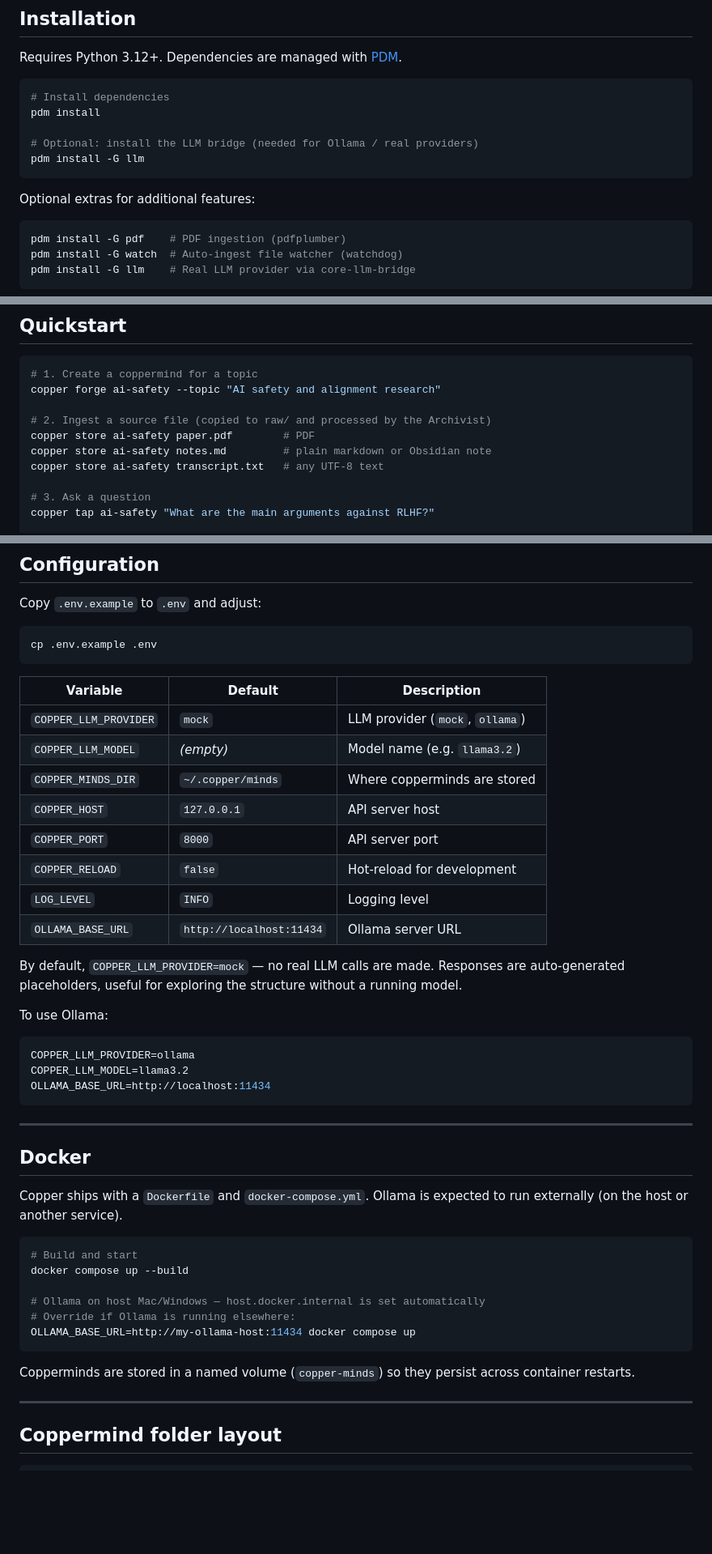
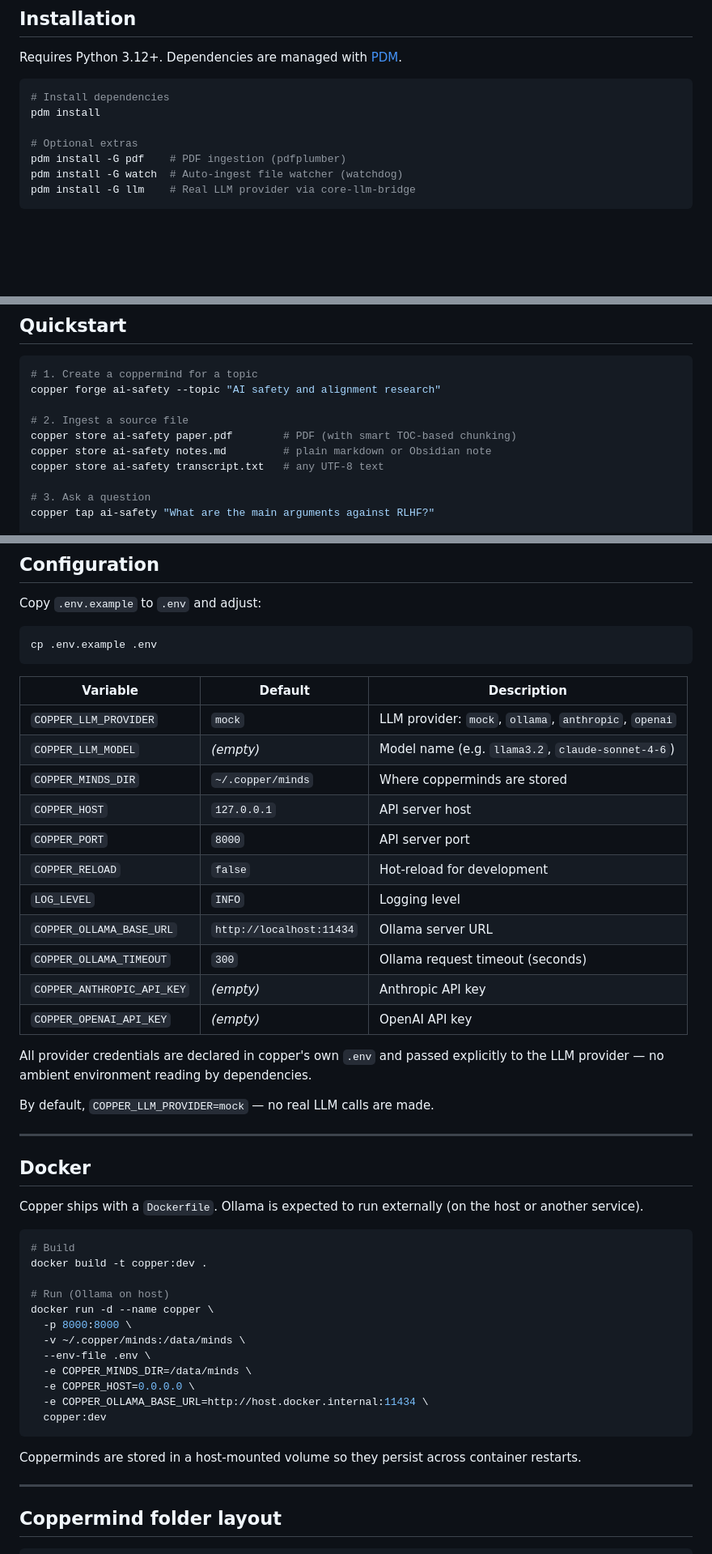
Before and after one commit to fermaat/copper, a Markdown page: README.md, 3 parts joined by grey strips. Shown at 81% size. Rendered like a GitHub page; blank space fills up the shorter version.

````diff
--- a/README.md
+++ b/README.md
@@ -28,13 +28,7 @@ Requires Python 3.12+. Dependencies are managed with [PDM](https://pdm-project.o
 # Install dependencies
 pdm install
 
-# Optional: install the LLM bridge (needed for Ollama / real providers)
-pdm install -G llm
-```
-
-Optional extras for additional features:
-
-```bash
+# Optional extras
 pdm install -G pdf    # PDF ingestion (pdfplumber)
 pdm install -G watch  # Auto-ingest file watcher (watchdog)
 pdm install -G llm    # Real LLM provider via core-llm-bridge
@@ -56,8 +50,8 @@ copper --help
 # 1. Create a coppermind for a topic
 copper forge ai-safety --topic "AI safety and alignment research"
 
-# 2. Ingest a source file (copied to raw/ and processed by the Archivist)
-copper store ai-safety paper.pdf        # PDF
+# 2. Ingest a source file
+copper store ai-safety paper.pdf        # PDF (with smart TOC-based chunking)
 copper store ai-safety notes.md         # plain markdown or Obsidian note
 copper store ai-safety transcript.txt   # any UTF-8 text
 
@@ -167,41 +174,44 @@ cp .env.example .env
 
 | Variable | Default | Description |
 |---|---|---|
-| `COPPER_LLM_PROVIDER` | `mock` | LLM provider (`mock`, `ollama`) |
-| `COPPER_LLM_MODEL` | _(empty)_ | Model name (e.g. `llama3.2`) |
+| `COPPER_LLM_PROVIDER` | `mock` | LLM provider: `mock`, `ollama`, `anthropic`, `openai` |
+| `COPPER_LLM_MODEL` | _(empty)_ | Model name (e.g. `llama3.2`, `claude-sonnet-4-6`) |
 | `COPPER_MINDS_DIR` | `~/.copper/minds` | Where copperminds are stored |
 | `COPPER_HOST` | `127.0.0.1` | API server host |
 | `COPPER_PORT` | `8000` | API server port |
 | `COPPER_RELOAD` | `false` | Hot-reload for development |
 | `LOG_LEVEL` | `INFO` | Logging level |
-| `OLLAMA_BASE_URL` | `http://localhost:11434` | Ollama server URL |
+| `COPPER_OLLAMA_BASE_URL` | `http://localhost:11434` | Ollama server URL |
+| `COPPER_OLLAMA_TIMEOUT` | `300` | Ollama request timeout (seconds) |
+| `COPPER_ANTHROPIC_API_KEY` | _(empty)_ | Anthropic API key |
+| `COPPER_OPENAI_API_KEY` | _(empty)_ | OpenAI API key |
 
-By default, `COPPER_LLM_PROVIDER=mock` — no real LLM calls are made. Responses are auto-generated placeholders, useful for exploring the structure without a running model.
+All provider credentials are declared in copper's own `.env` and passed explicitly to the LLM provider — no ambient environment reading by dependencies.
 
-To use Ollama:
-
-```bash
-COPPER_LLM_PROVIDER=ollama
-COPPER_LLM_MODEL=llama3.2
-OLLAMA_BASE_URL=http://localhost:11434
-```
+By default, `COPPER_LLM_PROVIDER=mock` — no real LLM calls are made.
 
 ---
 
 ## Docker
 
-Copper ships with a `Dockerfile` and `docker-compose.yml`. Ollama is expected to run externally (on the host or another service).
+Copper ships with a `Dockerfile`. Ollama is expected to run externally (on the host or another service).
 
 ```bash
-# Build and start
-docker compose up --build
+# Build
+docker build -t copper:dev .
 
-# Ollama on host Mac/Windows — host.docker.internal is set automatically
-# Override if Ollama is running elsewhere:
-OLLAMA_BASE_URL=http://my-ollama-host:11434 docker compose up
+# Run (Ollama on host)
+docker run -d --name copper \
+  -p 8000:8000 \
+  -v ~/.copper/minds:/data/minds \
+  --env-file .env \
+  -e COPPER_MINDS_DIR=/data/minds \
+  -e COPPER_HOST=0.0.0.0 \
+  -e COPPER_OLLAMA_BASE_URL=http://host.docker.internal:11434 \
+  copper:dev
 ```
 
-Copperminds are stored in a named volume (`copper-minds`) so they persist across container restarts.
+Copperminds are stored in a host-mounted volume so they persist across container restarts.
 
 ---
 
````
Also changed, not shown: other parts of README.md (+35 -24 lines), SUMMARY.md (+70 -30 lines).
